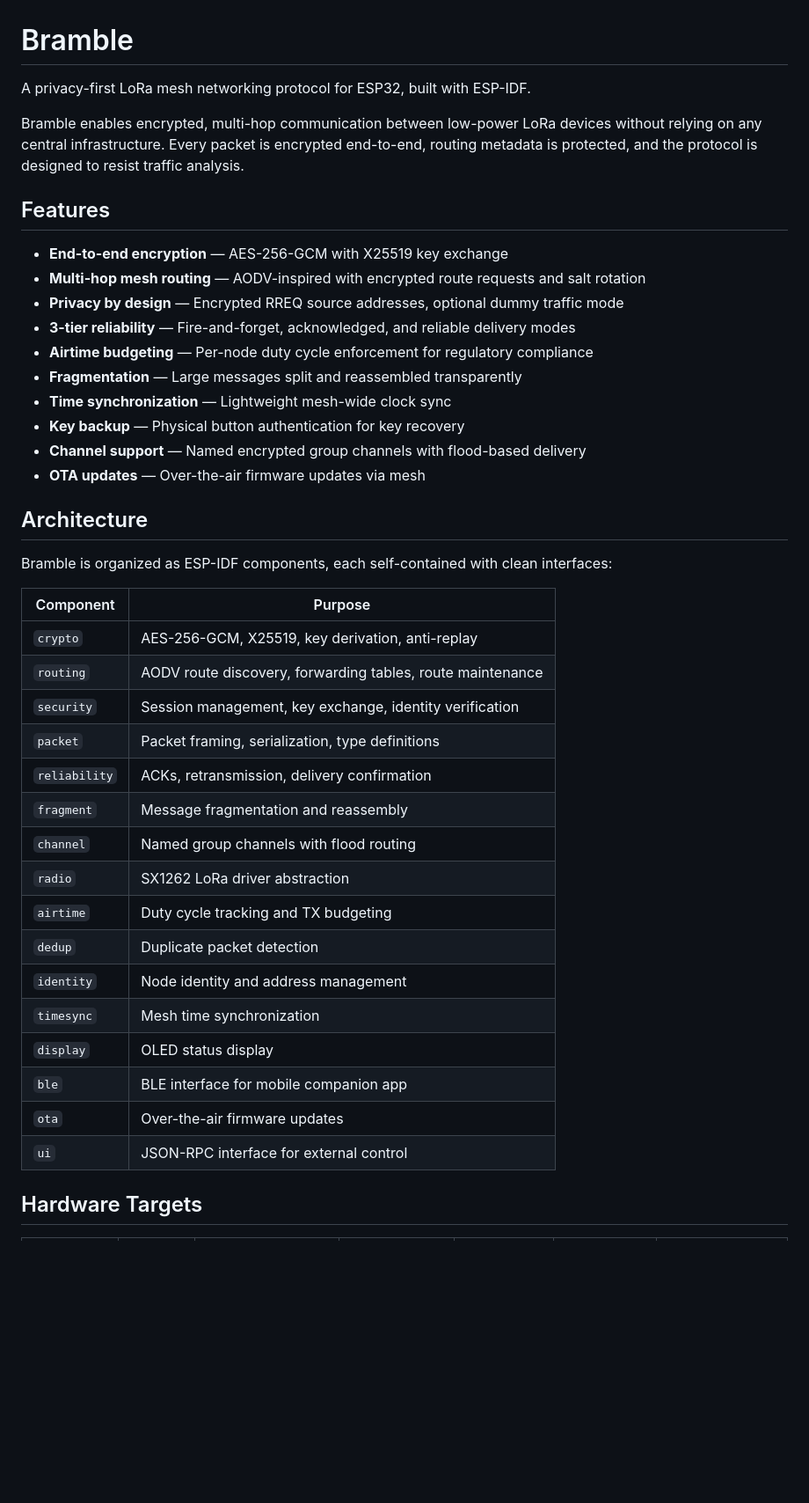
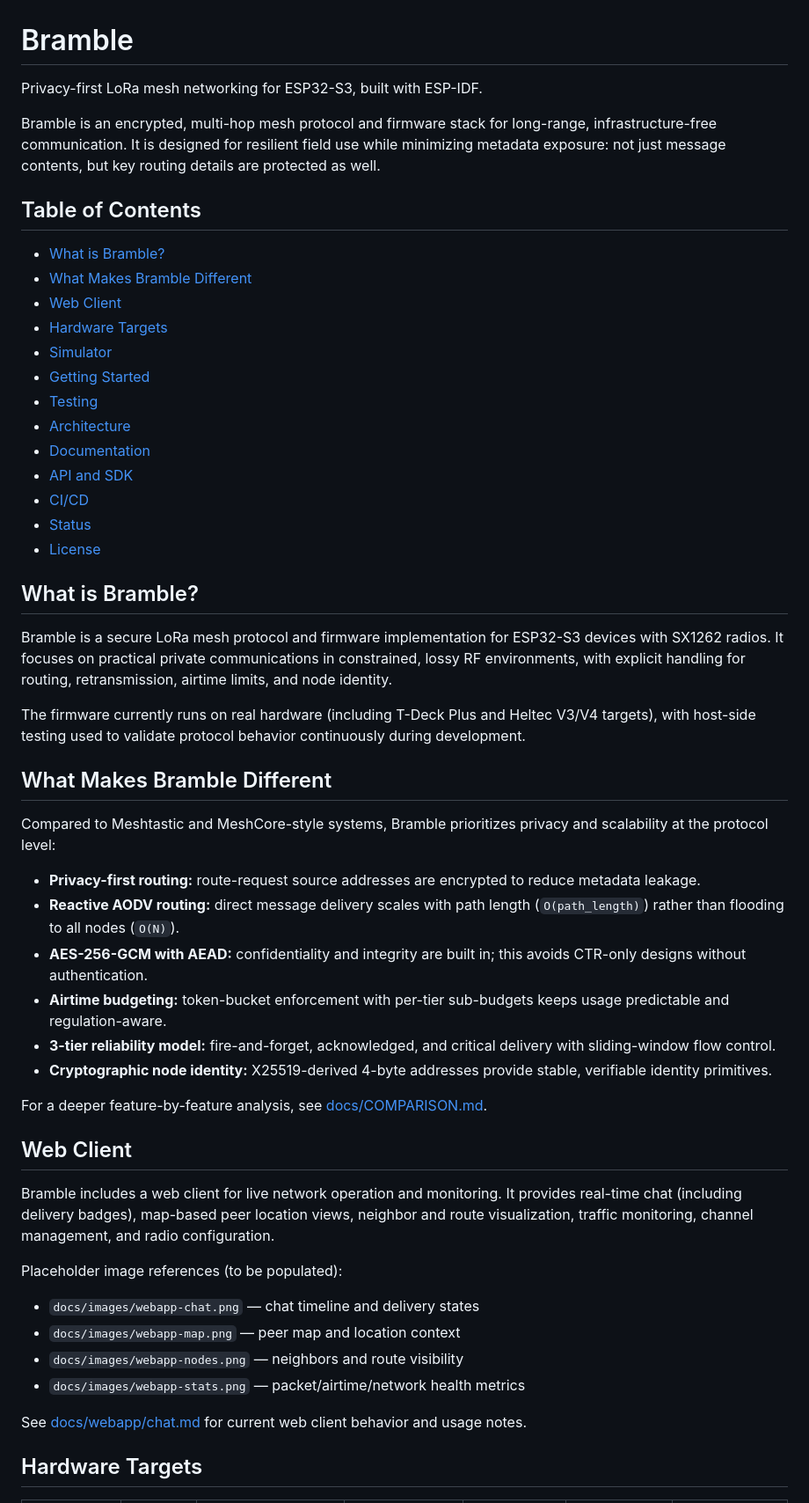
Before and after one commit to justinlindh/bramble, a Markdown page: README.md, the part around one of its changes. Shown at 88% size. Drawn GitHub-style; blank space fills up the shorter version.

Commit message:
docs: rework firmware README as project front door

```diff
--- a/README.md
+++ b/README.md
@@ -1,44 +1,56 @@
 # Bramble
 
-A privacy-first LoRa mesh networking protocol for ESP32, built with ESP-IDF.
+Privacy-first LoRa mesh networking for ESP32-S3, built with ESP-IDF.
 
-Bramble enables encrypted, multi-hop communication between low-power LoRa devices without relying on any central infrastructure. Every packet is encrypted end-to-end, routing metadata is protected, and the protocol is designed to resist traffic analysis.
+Bramble is an encrypted, multi-hop mesh protocol and firmware stack for long-range, infrastructure-free communication. It is designed for resilient field use while minimizing metadata exposure: not just message contents, but key routing details are protected as well.
 
-## Features
+## Table of Contents
 
-- **End-to-end encryption** — AES-256-GCM with X25519 key exchange
-- **Multi-hop mesh routing** — AODV-inspired with encrypted route requests and salt rotation
-- **Privacy by design** — Encrypted RREQ source addresses, optional dummy traffic mode
-- **3-tier reliability** — Fire-and-forget, acknowledged, and reliable delivery modes
-- **Airtime budgeting** — Per-node duty cycle enforcement for regulatory compliance
-- **Fragmentation** — Large messages split and reassembled transparently
-- **Time synchronization** — Lightweight mesh-wide clock sync
-- **Key backup** — Physical button authentication for key recovery
-- **Channel support** — Named encrypted group channels with flood-based delivery
-- **OTA updates** — Over-the-air firmware updates via mesh
+- [What is Bramble?](#what-is-bramble)
+- [What Makes Bramble Different](#what-makes-bramble-different)
+- [Web Client](#web-client)
+- [Hardware Targets](#hardware-targets)
+- [Simulator](#simulator)
+- [Getting Started](#getting-started)
+- [Testing](#testing)
+- [Architecture](#architecture)
+- [Documentation](#documentation)
+- [API and SDK](#api-and-sdk)
+- [CI/CD](#cicd)
+- [Status](#status)
+- [License](#license)
 
-## Architecture
+## What is Bramble?
 
-Bramble is organized as ESP-IDF components, each self-contained with clean interfaces:
+Bramble is a secure LoRa mesh protocol and firmware implementation for ESP32-S3 devices with SX1262 radios. It focuses on practical private communications in constrained, lossy RF environments, with explicit handling for routing, retransmission, airtime limits, and node identity.
 
-| Component | Purpose |
-|-----------|---------|
-| `crypto` | AES-256-GCM, X25519, key derivation, anti-replay |
-| `routing` | AODV route discovery, forwarding tables, route maintenance |
-| `security` | Session management, key exchange, identity verification |
-| `packet` | Packet framing, serialization, type definitions |
-| `reliability` | ACKs, retransmission, delivery confirmation |
-| `fragment` | Message fragmentation and reassembly |
-| `channel` | Named group channels with flood routing |
-| `radio` | SX1262 LoRa driver abstraction |
-| `airtime` | Duty cycle tracking and TX budgeting |
-| `dedup` | Duplicate packet detection |
-| `identity` | Node identity and address management |
-| `timesync` | Mesh time synchronization |
-| `display` | OLED status display |
-| `ble` | BLE interface for mobile companion app |
-| `ota` | Over-the-air firmware updates |
-| `ui` | JSON-RPC interface for external control |
+The firmware currently runs on real hardware (including T-Deck Plus and Heltec V3/V4 targets), with host-side testing used to validate protocol behavior continuously during development.
+
+## What Makes Bramble Different
+
+Compared to Meshtastic and MeshCore-style systems, Bramble prioritizes privacy and scalability at the protocol level:
+
+- **Privacy-first routing:** route-request source addresses are encrypted to reduce metadata leakage.
+- **Reactive AODV routing:** direct message delivery scales with path length (`O(path_length)`) rather than flooding to all nodes (`O(N)`).
+- **AES-256-GCM with AEAD:** confidentiality and integrity are built in; this avoids CTR-only designs without authentication.
+- **Airtime budgeting:** token-bucket enforcement with per-tier sub-budgets keeps usage predictable and regulation-aware.
+- **3-tier reliability model:** fire-and-forget, acknowledged, and critical delivery with sliding-window flow control.
+- **Cryptographic node identity:** X25519-derived 4-byte addresses provide stable, verifiable identity primitives.
+
+For a deeper feature-by-feature analysis, see [docs/COMPARISON.md](docs/COMPARISON.md).
+
+## Web Client
+
+Bramble includes a web client for live network operation and monitoring. It provides real-time chat (including delivery badges), map-based peer location views, neighbor and route visualization, traffic monitoring, channel management, and radio configuration.
+
+Placeholder image references (to be populated):
+
+- `docs/images/webapp-chat.png` — chat timeline and delivery states
+- `docs/images/webapp-map.png` — peer map and location context
+- `docs/images/webapp-nodes.png` — neighbors and route visibility
+- `docs/images/webapp-stats.png` — packet/airtime/network health metrics
+
+See [docs/webapp/chat.md](docs/webapp/chat.md) for current web client behavior and usage notes.
 
 ## Hardware Targets
 
```
Also changed, not shown: other parts of README.md (+39 -71 lines).
